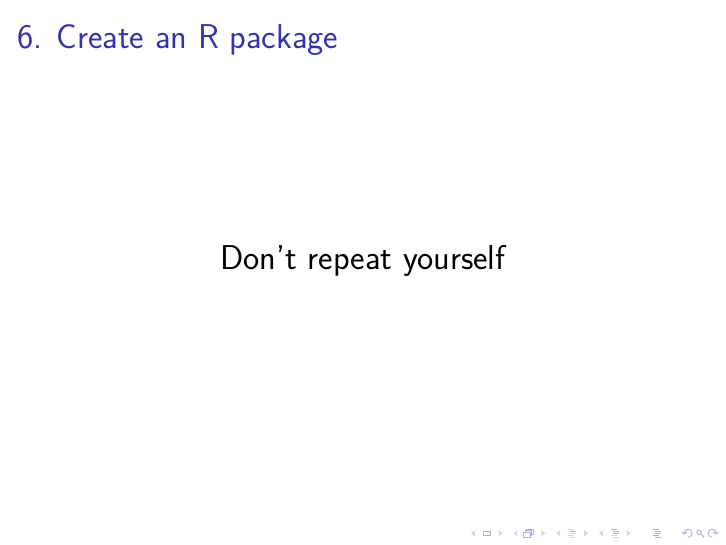
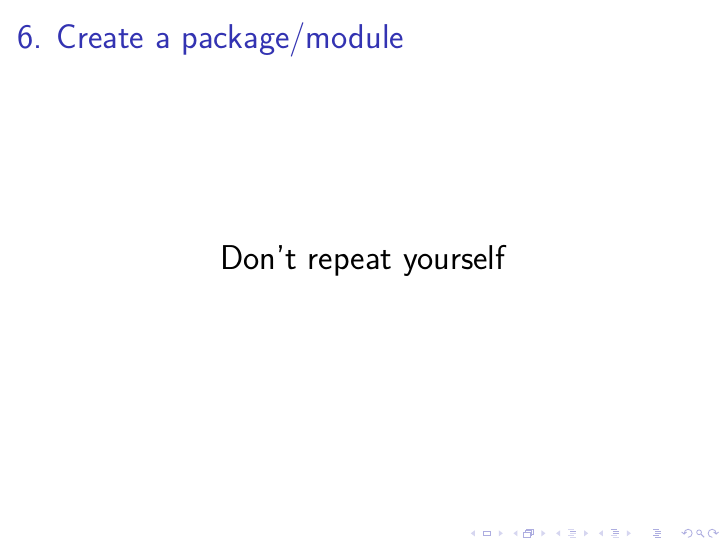
Before and after one commit to kbroman/Talk_ReproRes, LaTeX slides (repro_research.tex): page 22 of 30. Compiled offline with XeLaTeX; a LaTeX package or settings file that is missing is left out.

Commit message:
Revert "package/module -> just focus on R package" (restoring python)
This reverts commit 020e06d6f890edc3479b3aa93f0d57fb46b96ba5.

```diff
--- a/repro_research.tex
+++ b/repro_research.tex
@@ -379,7 +379,7 @@ function(genotypes, ...)
 \end{frame}
 
 
-\begin{frame}[c]{6. Create an R package}
+\begin{frame}[c]{6. Create a package/module}
 
   \centering
   \Large
```
